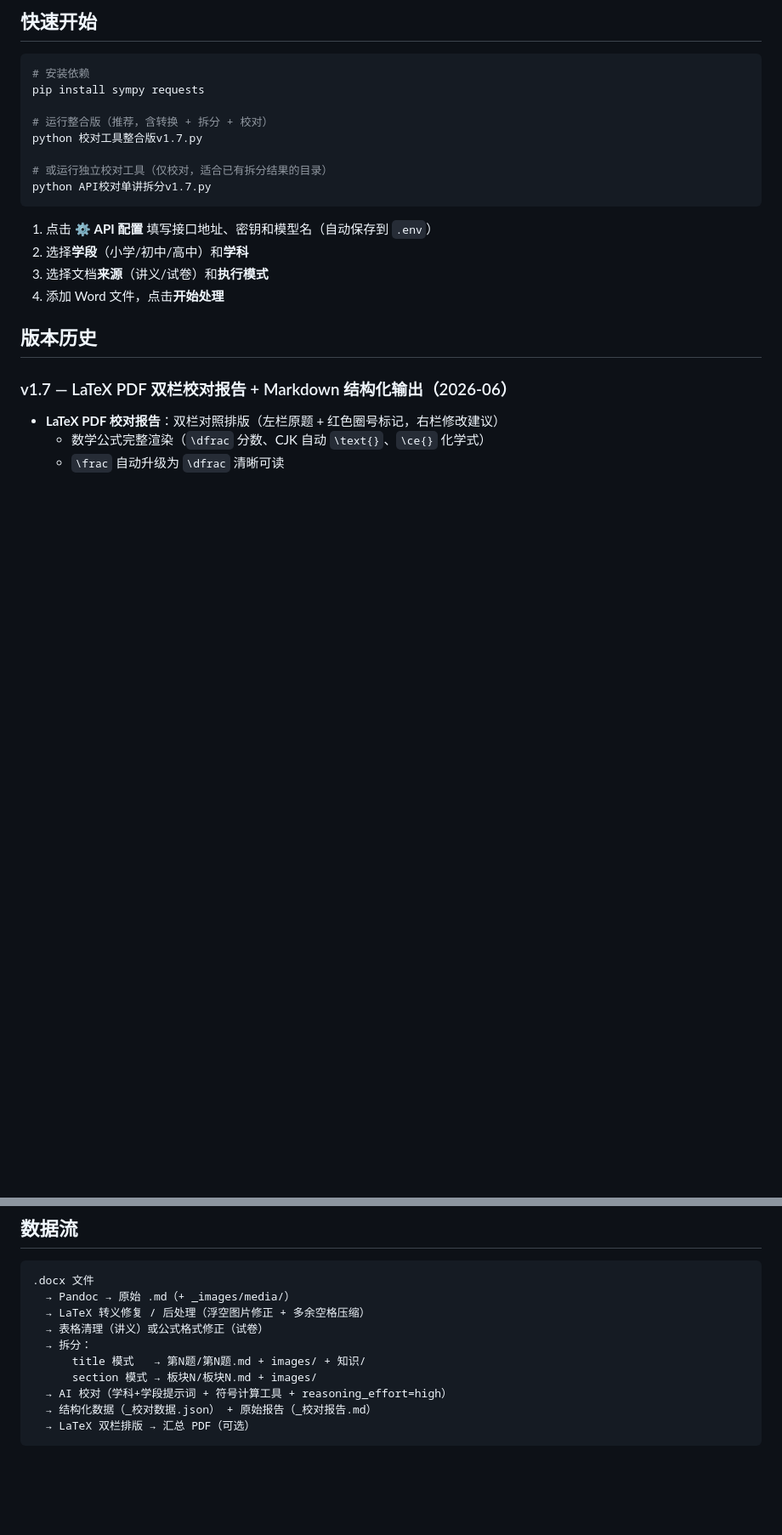
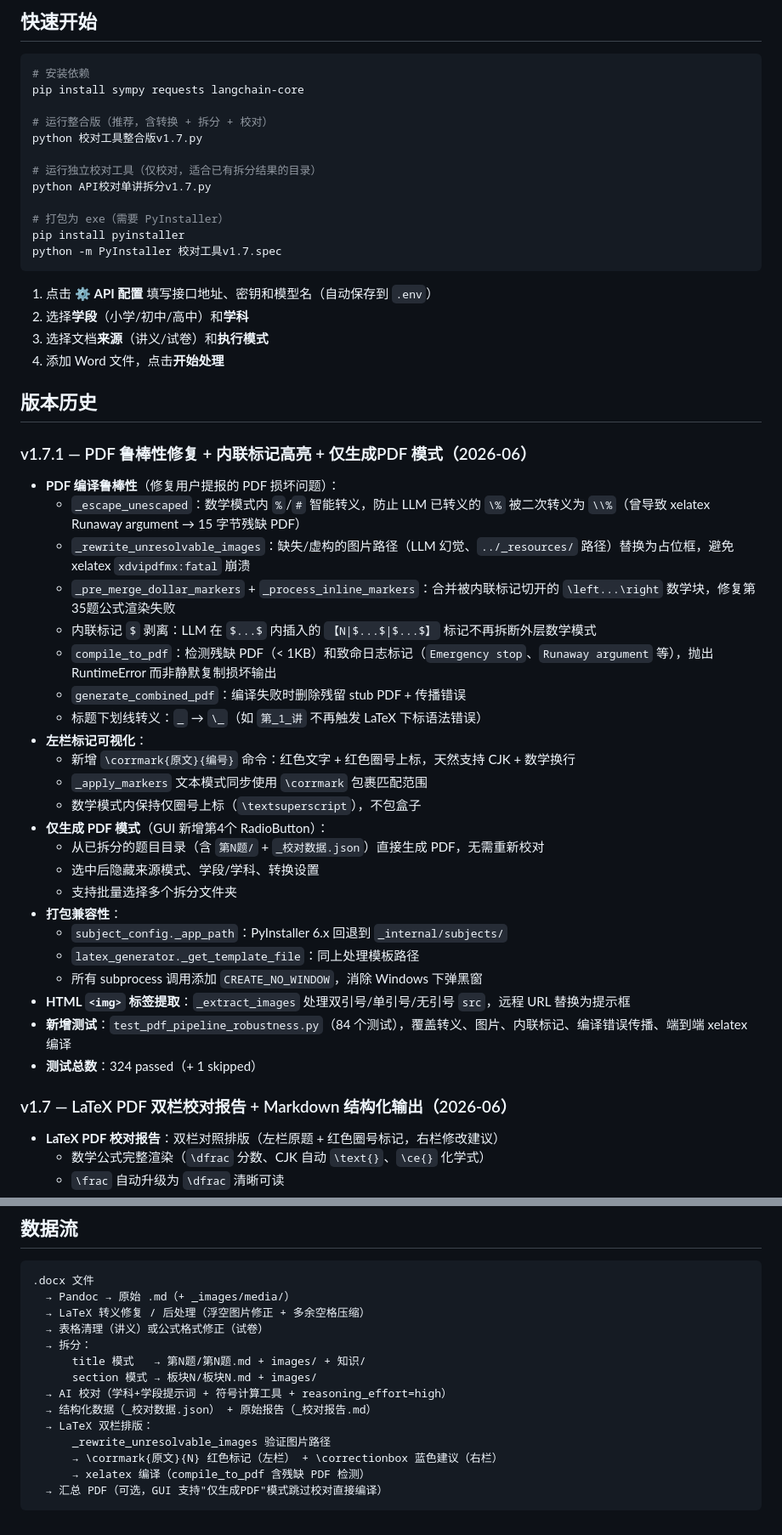
Before and after one commit to MikeTheWiTness/JiaoDui_Tool, a Markdown page: README.md, 2 parts joined by grey strips. Shown at 85% size. GitHub-like rendering; blank space fills up the shorter version.

Commit message:
docs: update README for v1.7.1 — PDF robustness, corrmark, 仅生成PDF mode

````diff
--- a/README.md
+++ b/README.md
@@ -41,13 +41,17 @@ K-12 全学科题目处理流水线 —— Word 转 Markdown → 智能拆分
 
 ```bash
 # 安装依赖
-pip install sympy requests
+pip install sympy requests langchain-core
 
 # 运行整合版（推荐，含转换 + 拆分 + 校对）
 python 校对工具整合版v1.7.py
 
-# 或运行独立校对工具（仅校对，适合已有拆分结果的目录）
+# 运行独立校对工具（仅校对，适合已有拆分结果的目录）
 python API校对单讲拆分v1.7.py
+
+# 打包为 exe（需要 PyInstaller）
+pip install pyinstaller
+python -m PyInstaller 校对工具v1.7.spec
 ```
 
 1. 点击 **⚙️ API 配置** 填写接口地址、密钥和模型名（自动保存到 `.env`）
@@ -56,6 +60,32 @@ python API校对单讲拆分v1.7.py
 4. 添加 Word 文件，点击**开始处理**
 
 ## 版本历史
+
+### v1.7.1 — PDF 鲁棒性修复 + 内联标记高亮 + 仅生成PDF 模式（2026-06）
+
+- **PDF 编译鲁棒性**（修复用户提报的 PDF 损坏问题）：
+  - `_escape_unescaped`：数学模式内 `%`/`#` 智能转义，防止 LLM 已转义的 `\%` 被二次转义为 `\\%`（曾导致 xelatex Runaway argument → 15 字节残缺 PDF）
+  - `_rewrite_unresolvable_images`：缺失/虚构的图片路径（LLM 幻觉、`../_resources/` 路径）替换为占位框，避免 xelatex `xdvipdfmx:fatal` 崩溃
+  - `_pre_merge_dollar_markers` + `_process_inline_markers`：合并被内联标记切开的 `\left...\right` 数学块，修复第35题公式渲染失败
+  - 内联标记 `$` 剥离：LLM 在 `$...$` 内插入的 `【N|$...$|$...$】` 标记不再拆断外层数学模式
+  - `compile_to_pdf`：检测残缺 PDF（< 1KB）和致命日志标记（`Emergency stop`、`Runaway argument` 等），抛出 RuntimeError 而非静默复制损坏输出
+  - `generate_combined_pdf`：编译失败时删除残留 stub PDF + 传播错误
+  - 标题下划线转义：`_` → `\_`（如 `第_1_讲` 不再触发 LaTeX 下标语法错误）
+- **左栏标记可视化**：
+  - 新增 `\corrmark{原文}{编号}` 命令：红色文字 + 红色圈号上标，天然支持 CJK + 数学换行
+  - `_apply_markers` 文本模式同步使用 `\corrmark` 包裹匹配范围
+  - 数学模式内保持仅圈号上标（`\textsuperscript`），不包盒子
+- **仅生成 PDF 模式**（GUI 新增第4个 RadioButton）：
+  - 从已拆分的题目目录（含 `第N题/` + `_校对数据.json`）直接生成 PDF，无需重新校对
+  - 选中后隐藏来源模式、学段/学科、转换设置
+  - 支持批量选择多个拆分文件夹
+- **打包兼容性**：
+  - `subject_config._app_path`：PyInstaller 6.x 回退到 `_internal/subjects/`
+  - `latex_generator._get_template_file`：同上处理模板路径
+  - 所有 subprocess 调用添加 `CREATE_NO_WINDOW`，消除 Windows 下弹黑窗
+- **HTML `<img>` 标签提取**：`_extract_images` 处理双引号/单引号/无引号 `src`，远程 URL 替换为提示框
+- **新增测试**：`test_pdf_pipeline_robustness.py`（84 个测试），覆盖转义、图片、内联标记、编译错误传播、端到端 xelatex 编译
+- **测试总数**：324 passed（+ 1 skipped）
 
 ### v1.7 — LaTeX PDF 双栏校对报告 + Markdown 结构化输出（2026-06）
 
@@ -179,5 +221,9 @@ MODEL_NAME=doubao-seed-2-0-pro-260215
       section 模式 → 板块N/板块N.md + images/
   → AI 校对（学科+学段提示词 + 符号计算工具 + reasoning_effort=high）
   → 结构化数据（_校对数据.json） + 原始报告（_校对报告.md）
-  → LaTeX 双栏排版 → 汇总 PDF（可选）
+  → LaTeX 双栏排版：
+      _rewrite_unresolvable_images 验证图片路径
+      → \corrmark{原文}{N} 红色标记（左栏） + \correctionbox 蓝色建议（右栏）
+      → xelatex 编译（compile_to_pdf 含残缺 PDF 检测）
+  → 汇总 PDF（可选，GUI 支持"仅生成PDF"模式跳过校对直接编译）
 ```
````
Also changed, not shown: other parts of README.md (+14 -2 lines).
